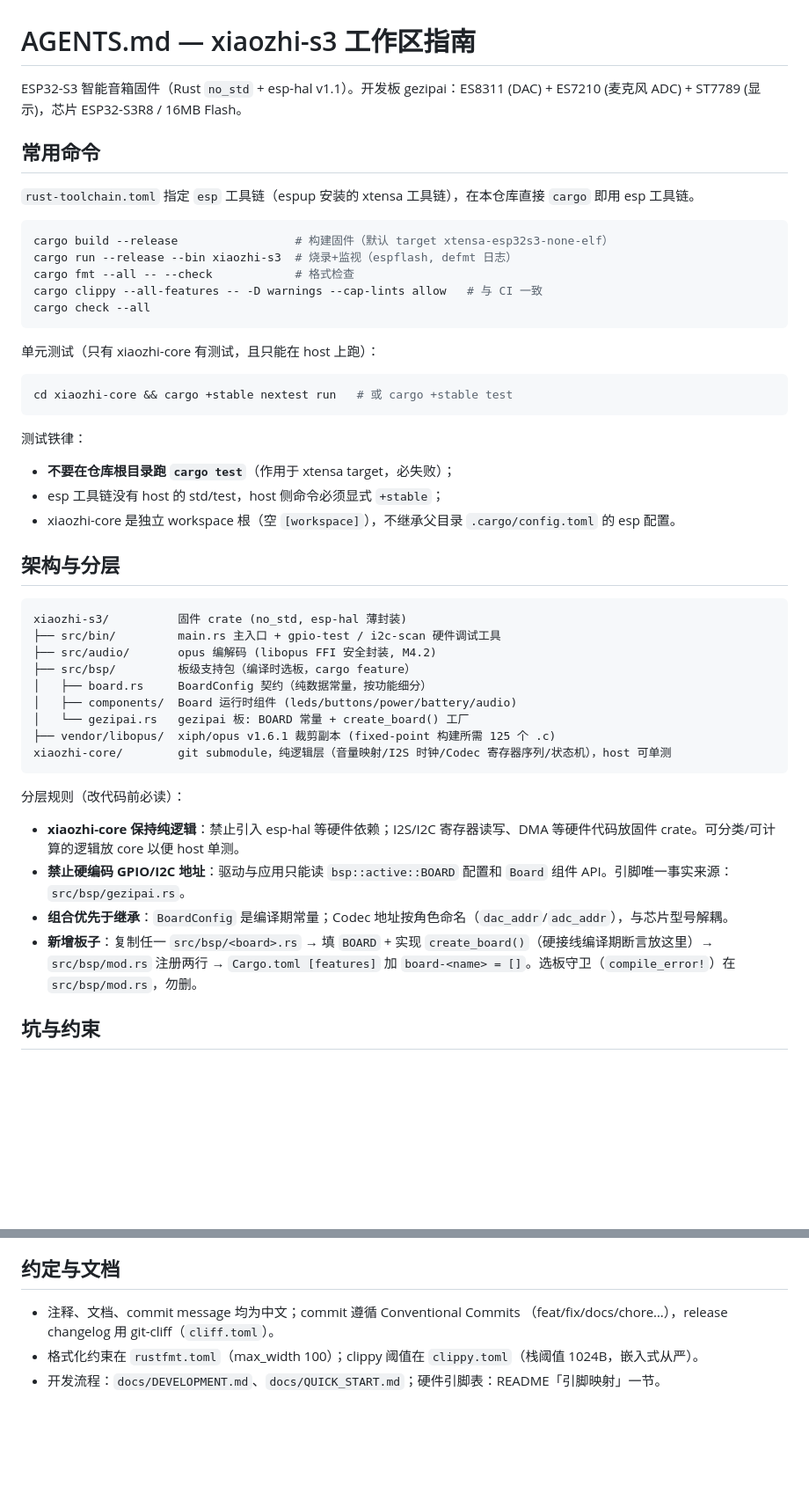
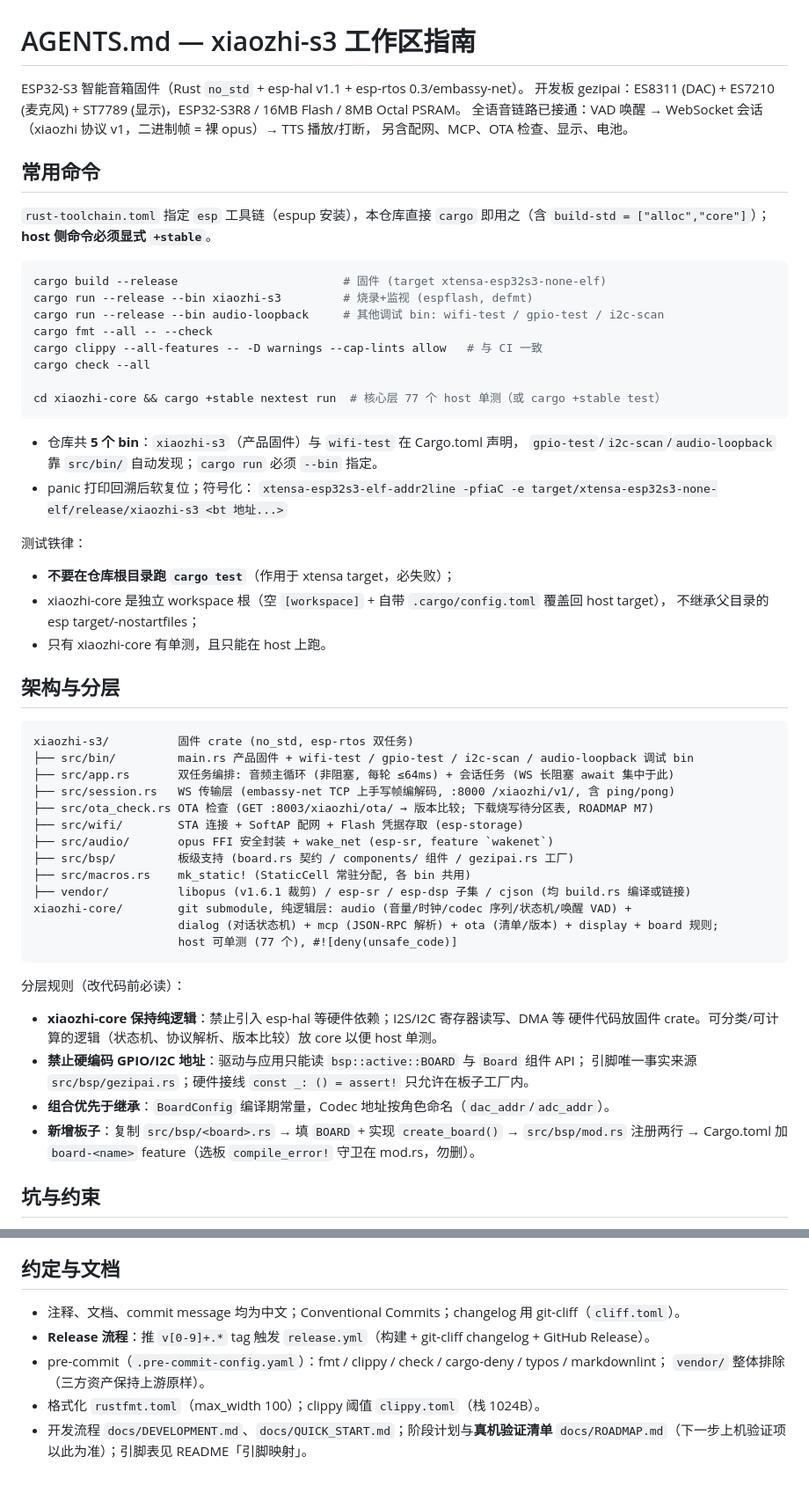
Before and after one commit to 1qingfeng-1/xiaozhi-s3, a Markdown page: AGENTS.md, 2 parts joined by grey strips. Shown at 88% size. Rendered like a GitHub page; blank space fills up the shorter version.

````diff
--- a/AGENTS.md
+++ b/AGENTS.md
@@ -1,52 +1,66 @@
 <!-- markdownlint-disable-file MD013 -->
 # AGENTS.md — xiaozhi-s3 工作区指南
 
-ESP32-S3 智能音箱固件（Rust `no_std` + esp-hal v1.1）。开发板 gezipai：ES8311 (DAC) + ES7210 (麦克风 ADC) + ST7789 (显示)，芯片 ESP32-S3R8 / 16MB Flash。
+ESP32-S3 智能音箱固件（Rust `no_std` + esp-hal v1.1 + esp-rtos 0.3/embassy-net）。
+开发板 gezipai：ES8311 (DAC) + ES7210 (麦克风) + ST7789 (显示)，ESP32-S3R8 / 16MB Flash / 8MB Octal PSRAM。
+全语音链路已接通：VAD 唤醒 → WebSocket 会话（xiaozhi 协议 v1，二进制帧 = 裸 opus）→ TTS 播放/打断，
+另含配网、MCP、OTA 检查、显示、电池。
 
 ## 常用命令
 
-`rust-toolchain.toml` 指定 `esp` 工具链（espup 安装的 xtensa 工具链），在本仓库直接 `cargo` 即用 esp 工具链。
+`rust-toolchain.toml` 指定 `esp` 工具链（espup 安装），本仓库直接 `cargo` 即用之（含 `build-std = ["alloc","core"]`）；
+**host 侧命令必须显式 `+stable`**。
 
 ```bash
-cargo build --release                 # 构建固件（默认 target xtensa-esp32s3-none-elf）
-cargo run --release --bin xiaozhi-s3  # 烧录+监视（espflash, defmt 日志）
-cargo fmt --all -- --check            # 格式检查
+cargo build --release                        # 固件 (target xtensa-esp32s3-none-elf)
+cargo run --release --bin xiaozhi-s3         # 烧录+监视 (espflash, defmt)
+cargo run --release --bin audio-loopback     # 其他调试 bin: wifi-test / gpio-test / i2c-scan
+cargo fmt --all -- --check
 cargo clippy --all-features -- -D warnings --cap-lints allow   # 与 CI 一致
 cargo check --all
+
+cd xiaozhi-core && cargo +stable nextest run  # 核心层 77 个 host 单测（或 cargo +stable test）
 ```
 
-单元测试（只有 xiaozhi-core 有测试，且只能在 host 上跑）：
-
-```bash
-cd xiaozhi-core && cargo +stable nextest run   # 或 cargo +stable test
-```
+- 仓库共 **5 个 bin**：`xiaozhi-s3`（产品固件）与 `wifi-test` 在 Cargo.toml 声明，
+  `gpio-test`/`i2c-scan`/`audio-loopback` 靠 `src/bin/` 自动发现；`cargo run` 必须 `--bin` 指定。
+- panic 打印回溯后软复位；符号化：
+  `xtensa-esp32s3-elf-addr2line -pfiaC -e target/xtensa-esp32s3-none-elf/release/xiaozhi-s3 <bt 地址...>`
 
 测试铁律：
 
 - **不要在仓库根目录跑 `cargo test`**（作用于 xtensa target，必失败）；
-- esp 工具链没有 host 的 std/test，host 侧命令必须显式 `+stable`；
-- xiaozhi-core 是独立 workspace 根（空 `[workspace]`），不继承父目录 `.cargo/config.toml` 的 esp 配置。
+- xiaozhi-core 是独立 workspace 根（空 `[workspace]` + 自带 `.cargo/config.toml` 覆盖回 host target），
+  不继承父目录的 esp target/-nostartfiles；
+- 只有 xiaozhi-core 有单测，且只能在 host 上跑。
 
 ## 架构与分层
 
 ```text
-xiaozhi-s3/          固件 crate (no_std, esp-hal 薄封装)
-├── src/bin/         main.rs 主入口 + gpio-test / i2c-scan 硬件调试工具
-├── src/audio/       opus 编解码 (libopus FFI 安全封装, M4.2)
-├── src/bsp/         板级支持包（编译时选板，cargo feature）
-│   ├── board.rs     BoardConfig 契约（纯数据常量，按功能细分）
-│   ├── components/  Board 运行时组件 (leds/buttons/power/battery/audio)
-│   └── gezipai.rs   gezipai 板: BOARD 常量 + create_board() 工厂
-├── vendor/libopus/  xiph/opus v1.6.1 裁剪副本 (fixed-point 构建所需 125 个 .c)
-xiaozhi-core/        git submodule，纯逻辑层（音量映射/I2S 时钟/Codec 寄存器序列/状态机），host 可单测
+xiaozhi-s3/          固件 crate (no_std, esp-rtos 双任务)
+├── src/bin/         main.rs 产品固件 + wifi-test / gpio-test / i2c-scan / audio-loopback 调试 bin
+├── src/app.rs       双任务编排: 音频主循环 (非阻塞, 每轮 ≤64ms) + 会话任务 (WS 长阻塞 await 集中于此)
+├── src/session.rs   WS 传输层 (embassy-net TCP 上手写帧编解码, :8000 /xiaozhi/v1/, 含 ping/pong)
+├── src/ota_check.rs OTA 检查 (GET :8003/xiaozhi/ota/ → 版本比较; 下载烧写待分区表, ROADMAP M7)
+├── src/wifi/        STA 连接 + SoftAP 配网 + Flash 凭据存取 (esp-storage)
+├── src/audio/       opus FFI 安全封装 + wake_net (esp-sr, feature `wakenet`)
+├── src/bsp/         板级支持 (board.rs 契约 / components/ 组件 / gezipai.rs 工厂)
+├── src/macros.rs    mk_static! (StaticCell 常驻分配, 各 bin 共用)
+├── vendor/          libopus (v1.6.1 裁剪) / esp-sr / esp-dsp 子集 / cjson (均 build.rs 编译或链接)
+xiaozhi-core/        git submodule, 纯逻辑层: audio (音量/时钟/codec 序列/状态机/唤醒 VAD) +
+                     dialog (对话状态机) + mcp (JSON-RPC 解析) + ota (清单/版本) + display + board 规则;
+                     host 可单测 (77 个), #![deny(unsafe_code)]
 ```
 
 分层规则（改代码前必读）：
 
-- **xiaozhi-core 保持纯逻辑**：禁止引入 esp-hal 等硬件依赖；I2S/I2C 寄存器读写、DMA 等硬件代码放固件 crate。可分类/可计算的逻辑放 core 以便 host 单测。
-- **禁止硬编码 GPIO/I2C 地址**：驱动与应用只能读 `bsp::active::BOARD` 配置和 `Board` 组件 API。引脚唯一事实来源：`src/bsp/gezipai.rs`。
-- **组合优先于继承**：`BoardConfig` 是编译期常量；Codec 地址按角色命名（`dac_addr`/`adc_addr`），与芯片型号解耦。
-- **新增板子**：复制任一 `src/bsp/<board>.rs` → 填 `BOARD` + 实现 `create_board()`（硬接线编译期断言放这里）→ `src/bsp/mod.rs` 注册两行 → `Cargo.toml [features]` 加 `board-<name> = []`。选板守卫（`compile_error!`）在 `src/bsp/mod.rs`，勿删。
+- **xiaozhi-core 保持纯逻辑**：禁止引入 esp-hal 等硬件依赖；I2S/I2C 寄存器读写、DMA 等
+  硬件代码放固件 crate。可分类/可计算的逻辑（状态机、协议解析、版本比较）放 core 以便 host 单测。
+- **禁止硬编码 GPIO/I2C 地址**：驱动与应用只能读 `bsp::active::BOARD` 与 `Board` 组件 API；
+  引脚唯一事实来源 `src/bsp/gezipai.rs`；硬件接线 `const _: () = assert!` 只允许在板子工厂内。
+- **组合优先于继承**：`BoardConfig` 编译期常量，Codec 地址按角色命名（`dac_addr`/`adc_addr`）。
+- **新增板子**：复制 `src/bsp/<board>.rs` → 填 `BOARD` + 实现 `create_board()` →
+  `src/bsp/mod.rs` 注册两行 → Cargo.toml 加 `board-<name>` feature（选板 `compile_error!` 守卫在 mod.rs，勿删）。
 
 ## 坑与约束
 
@@ -111,7 +142,10 @@ xiaozhi-core/        git submodule，纯逻辑层（音量映射/I2S 时钟/Code
 
 ## 约定与文档
 
-- 注释、文档、commit message 均为中文；commit 遵循 Conventional Commits
-  （feat/fix/docs/chore…），release changelog 用 git-cliff（`cliff.toml`）。
-- 格式化约束在 `rustfmt.toml`（max_width 100）；clippy 阈值在 `clippy.toml`（栈阈值 1024B，嵌入式从严）。
-- 开发流程：`docs/DEVELOPMENT.md`、`docs/QUICK_START.md`；硬件引脚表：README「引脚映射」一节。
+- 注释、文档、commit message 均为中文；Conventional Commits；changelog 用 git-cliff（`cliff.toml`）。
+- **Release 流程**：推 `v[0-9]+.*` tag 触发 `release.yml`（构建 + git-cliff changelog + GitHub Release）。
+- pre-commit（`.pre-commit-config.yaml`）：fmt / clippy / check / cargo-deny / typos / markdownlint；
+  `vendor/` 整体排除（三方资产保持上游原样）。
+- 格式化 `rustfmt.toml`（max_width 100）；clippy 阈值 `clippy.toml`（栈 1024B）。
+- 开发流程 `docs/DEVELOPMENT.md`、`docs/QUICK_START.md`；阶段计划与**真机验证清单**
+  `docs/ROADMAP.md`（下一步上机验证项以此为准）；引脚表见 README「引脚映射」。
````
Also changed, not shown: other parts of AGENTS.md (+68 -51 lines).
